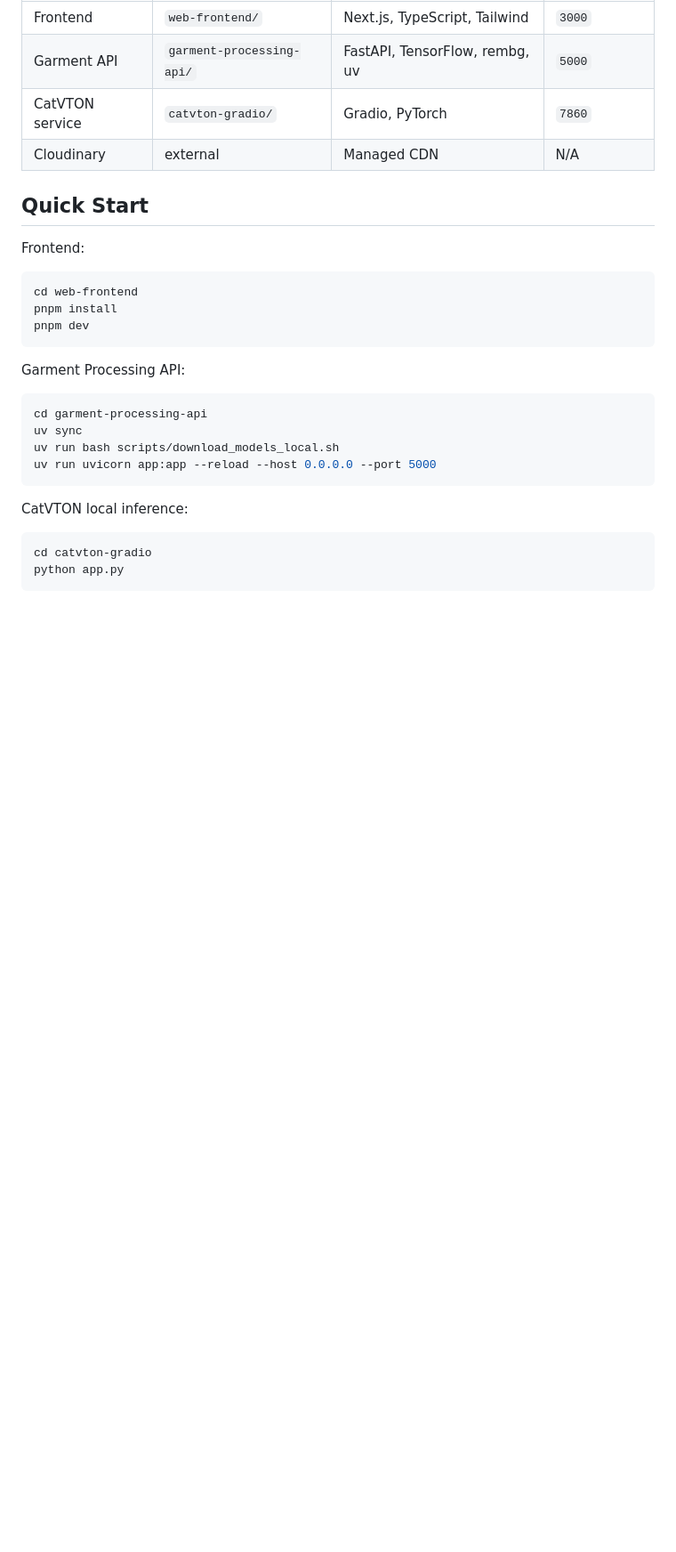
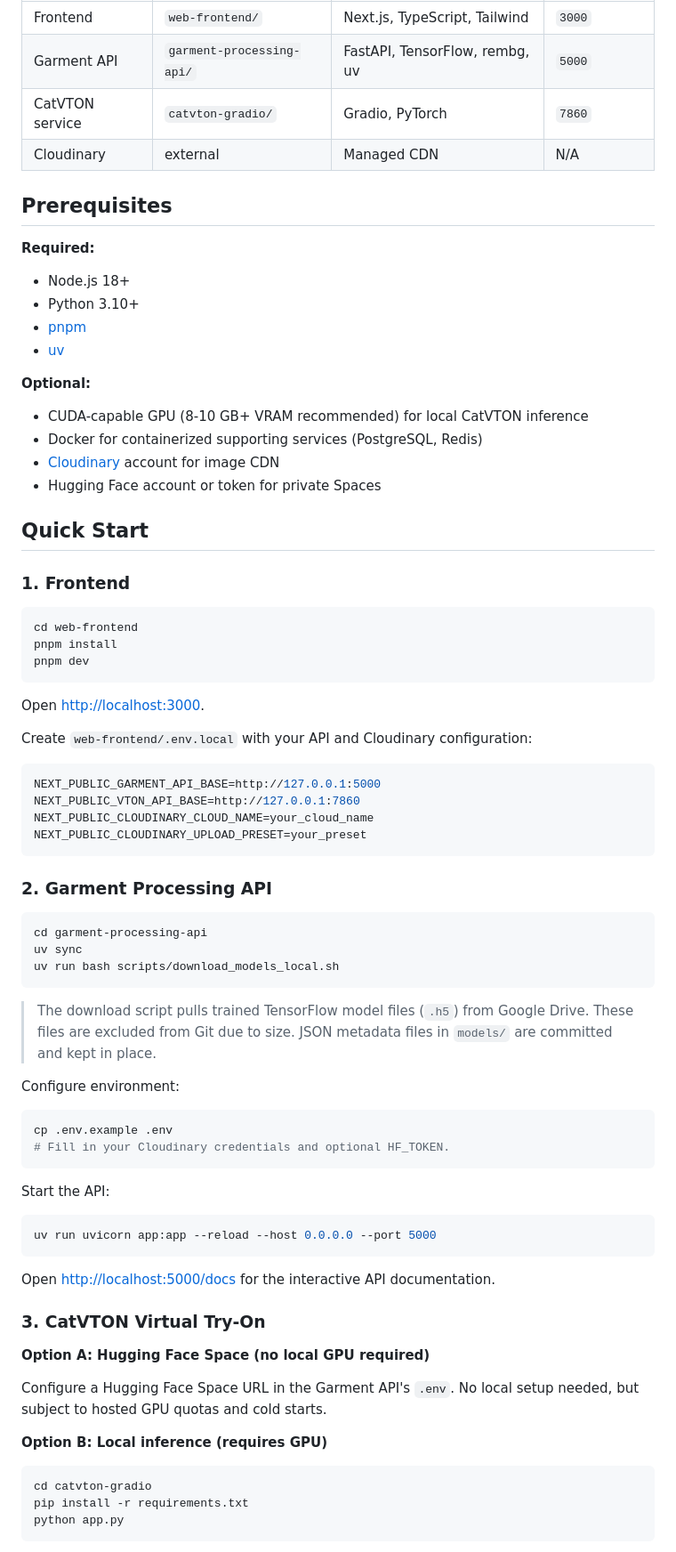
Before and after one commit to down530/AR-, a Markdown page: README.md, the part around one of its changes. Shown at 89% size. Rendered like a GitHub page; blank space fills up the shorter version.

````diff
--- a/README.md
+++ b/README.md
@@ -56,9 +56,25 @@ The deprecated backend experiments are preserved under `deprecated-backends/` fo
 | CatVTON service | `catvton-gradio/` | Gradio, PyTorch | `7860` |
 | Cloudinary | external | Managed CDN | N/A |
 
+## Prerequisites
+
+**Required:**
+
+- Node.js 18+
+- Python 3.10+
+- [pnpm](https://pnpm.io/installation)
+- [uv](https://docs.astral.sh/uv/getting-started/installation/)
+
+**Optional:**
+
+- CUDA-capable GPU (8-10 GB+ VRAM recommended) for local CatVTON inference
+- Docker for containerized supporting services (PostgreSQL, Redis)
+- [Cloudinary](https://cloudinary.com/) account for image CDN
+- Hugging Face account or token for private Spaces
+
 ## Quick Start
 
-Frontend:
+### 1. Frontend
 
 ```bash
 cd web-frontend
@@ -66,19 +82,53 @@ pnpm install
 pnpm dev
 ```
 
-Garment Processing API:
+Open [http://localhost:3000](http://localhost:3000).
+
+Create `web-frontend/.env.local` with your API and Cloudinary configuration:
+
+```bash
+NEXT_PUBLIC_GARMENT_API_BASE=http://127.0.0.1:5000
+NEXT_PUBLIC_VTON_API_BASE=http://127.0.0.1:7860
+NEXT_PUBLIC_CLOUDINARY_CLOUD_NAME=your_cloud_name
+NEXT_PUBLIC_CLOUDINARY_UPLOAD_PRESET=your_preset
+```
+
+### 2. Garment Processing API
 
 ```bash
 cd garment-processing-api
 uv sync
 uv run bash scripts/download_models_local.sh
+```
+
+> The download script pulls trained TensorFlow model files (`.h5`) from Google Drive. These files are excluded from Git due to size. JSON metadata files in `models/` are committed and kept in place.
+
+Configure environment:
+
+```bash
+cp .env.example .env
+# Fill in your Cloudinary credentials and optional HF_TOKEN.
+```
+
+Start the API:
+
+```bash
 uv run uvicorn app:app --reload --host 0.0.0.0 --port 5000
 ```
 
-CatVTON local inference:
+Open [http://localhost:5000/docs](http://localhost:5000/docs) for the interactive API documentation.
+
+### 3. CatVTON Virtual Try-On
+
+**Option A: Hugging Face Space (no local GPU required)**
+
+Configure a Hugging Face Space URL in the Garment API's `.env`. No local setup needed, but subject to hosted GPU quotas and cold starts.
+
+**Option B: Local inference (requires GPU)**
 
 ```bash
 cd catvton-gradio
+pip install -r requirements.txt
 python app.py
 ```
 
````
Also changed, not shown: other parts of README.md (+54 -1 lines).
